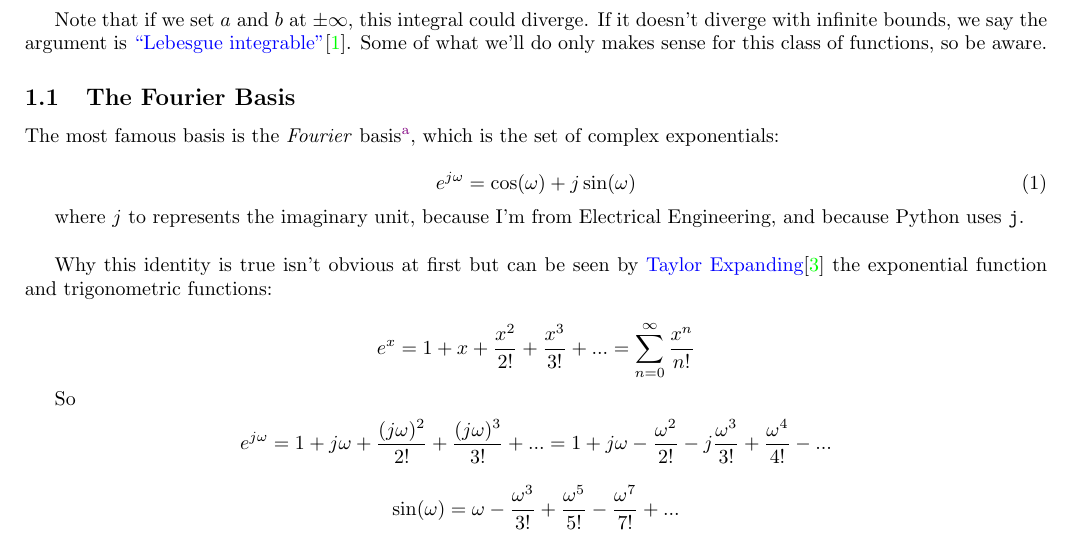
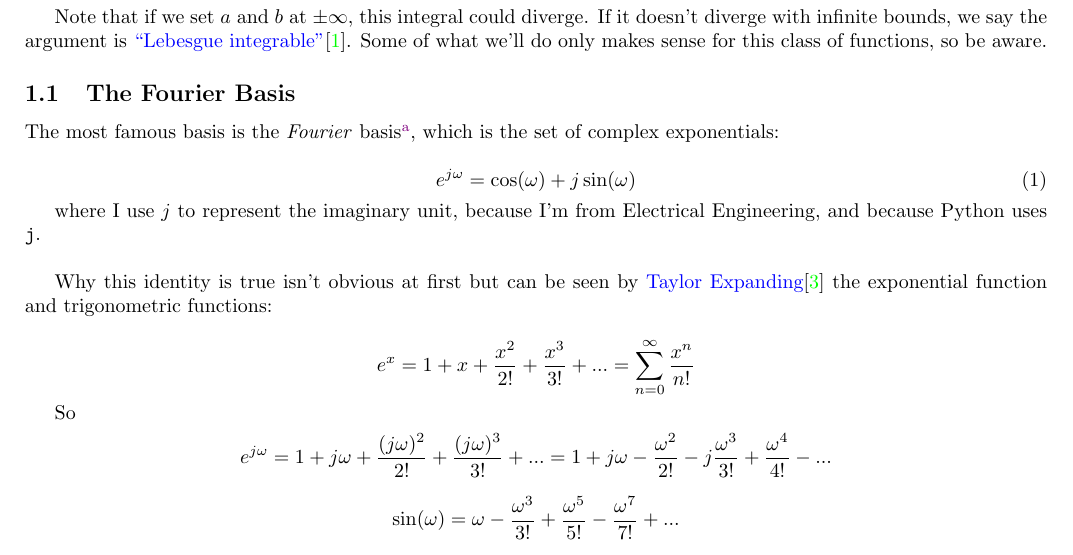
Before and after one commit to pavelkomarov/spectral-derivatives, a LaTeX document (doc/math.tex): part of page 2 of 25, cut so that both start at the same text. Compiled offline with pdfLaTeX.

Commit message:
added back an I

```diff
--- a/doc/math.tex
+++ b/doc/math.tex
@@ -64,7 +64,7 @@ In that spirit, with Patron Saint Hamming watching over us, let's continue: \aut
 e^{j \omega} = \cos(\omega) + j \sin(\omega)
 \end{equation}
 
-where $j$ to represents the imaginary unit, because I'm from Electrical Engineering, and because Python uses \texttt{j}.\newline
+where I use $j$ to represent the imaginary unit, because I'm from Electrical Engineering, and because Python uses \texttt{j}.\newline
 
 Why this identity is true isn't obvious at first but can be seen by \href{https://math.stackexchange.com/a/492165/278341}{Taylor Expanding}\cite{taylor} the exponential function and trigonometric functions:
 
```
